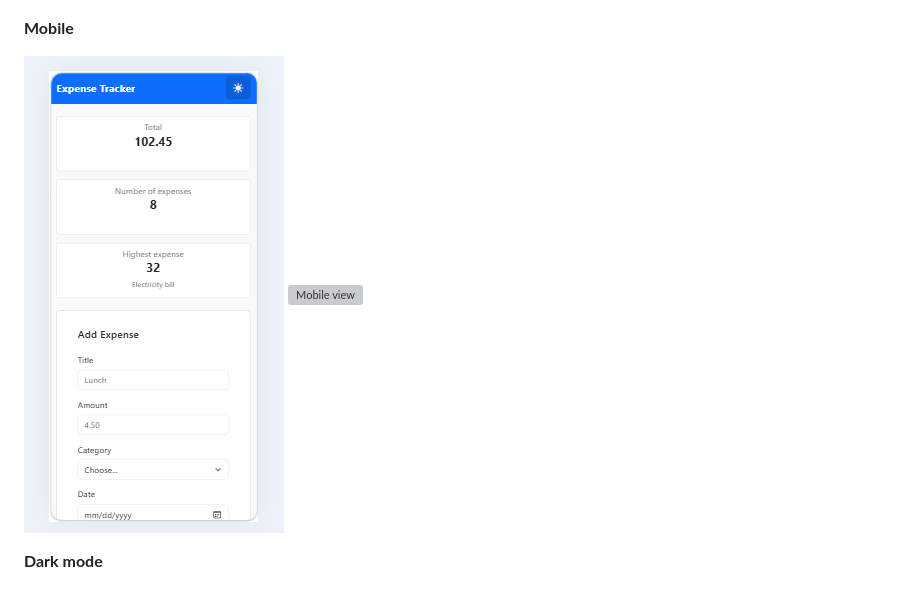
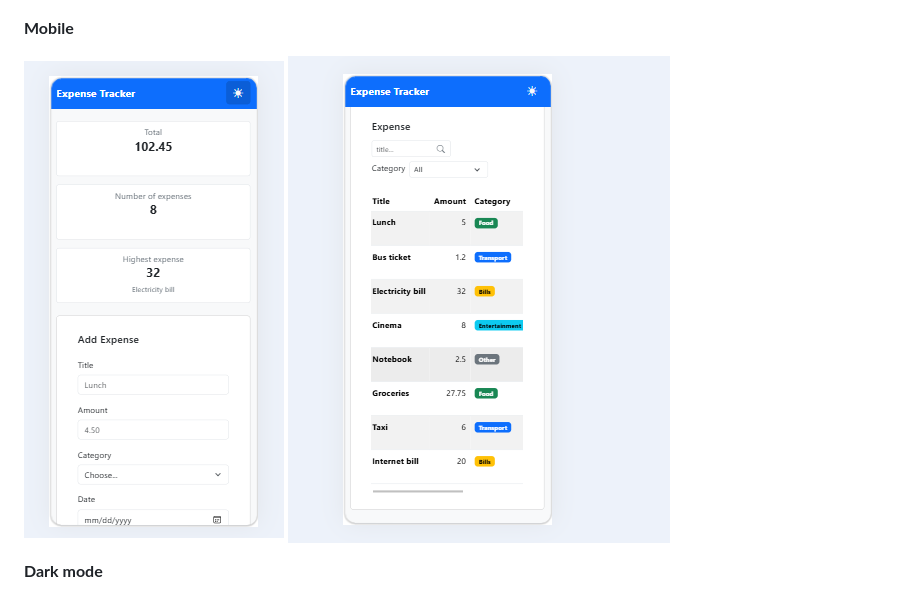
Before and after one commit to RawanX99/Expense-tracker-webApp, a Markdown page: README.md, the part around the change. Drawn GitHub-style; grey boxes are pictures that could not be loaded.

Commit message:
Fix image path for mobile view in README

```diff
--- a/README.md
+++ b/README.md
@@ -85,7 +85,7 @@ Extras:
 **Mobile**
 
 ![Mobile view](frontend/image/mobile.png)
-![Mobile view](image/mobile2.png)
+![Mobile view](frontend/image/mobile2.png)
 
 
 **Dark mode**
```
